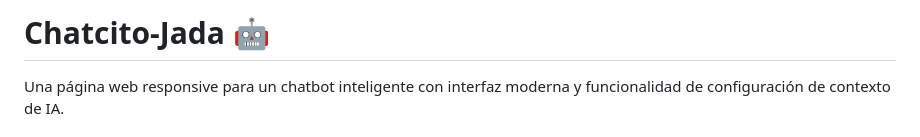
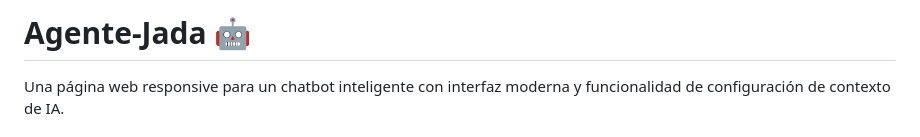
Before and after one commit to JuanGaitanD/chat-bot-ajustable, a Markdown page: README.md, the part around the change. GitHub-like rendering.

Commit message:
Rename project from Chatcito-Jada to Agente-Jada

```diff
--- a/README.md
+++ b/README.md
@@ -1,4 +1,4 @@
-# Chatcito-Jada 🤖
+# Agente-Jada 🤖
 
 Una página web responsive para un chatbot inteligente con interfaz moderna y funcionalidad de configuración de contexto de IA.
 
```
